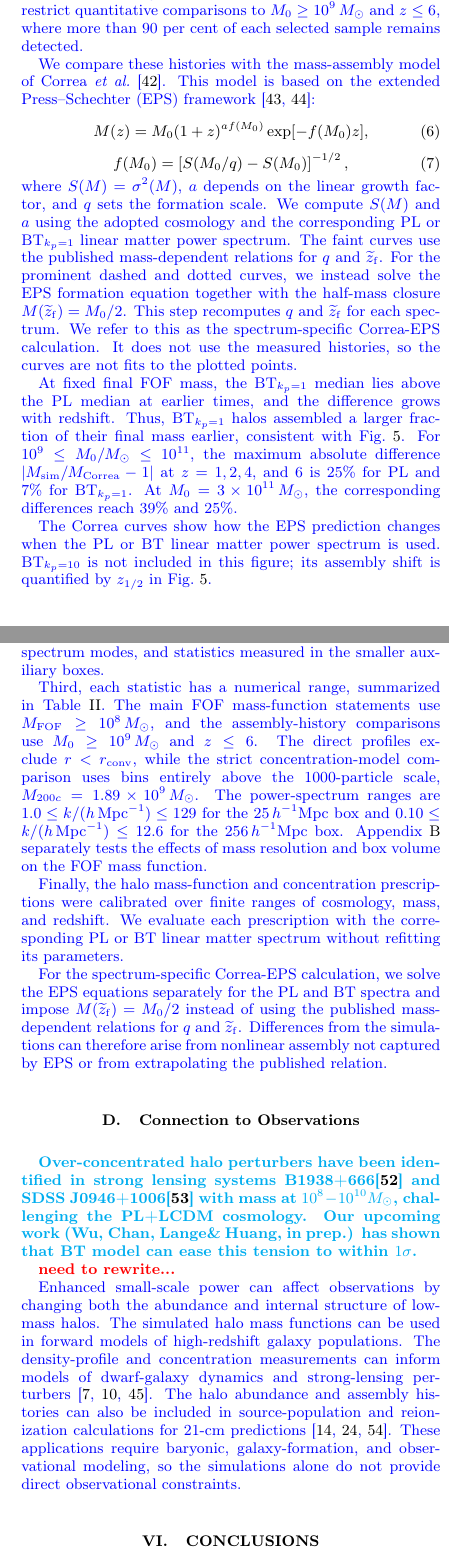
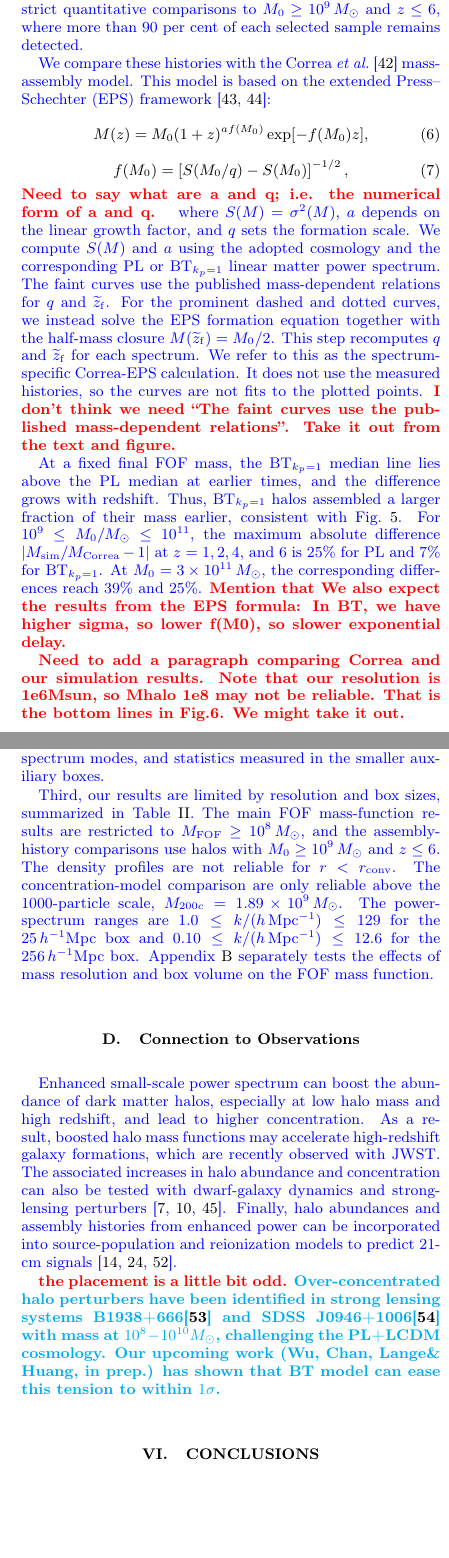
Before and after one commit to HainaHuang729/nonlinear-evolution-of-cosmological-structures-with-enhanced-primordial-power-spectrum, a LaTeX paper (main.tex): two parts of the columns of pages 8 and 15 of 23, joined at a grey line, cut so that both start at the same text, the shorter picture padded with empty space. Compiled offline with pdfLaTeX.

Commit message:
Updates from Overleaf

```diff
--- a/main.tex
+++ b/main.tex
@@ -384,7 +387,7 @@ The half-mass assembly redshift, \(z_{1/2}\), is the redshift at which a \(z=0\)
 
 %\Tk{cite  (Bond et al. 1991; Lacey \& Cole 1993) for EPS}
 
-\currentrevisionblue{We compare these histories with the mass-assembly model of \citet{Correa2015MAHI}. This model is based on the extended Press--Schechter (EPS) framework \citep{Bond1991ExcursionSet,LaceyCole1993MergerRates}:}
+\currentrevisionblue{We compare these histories with the \citet{Correa2015MAHI} mass-assembly model. This model is based on the extended Press--Schechter (EPS) framework \citep{Bond1991ExcursionSet,LaceyCole1993MergerRates}:}
 \begin{equation}
 \label{eq:correa2015_mah}
 \revisionblue{M(z)=M_0(1+z)^{a f(M_0)}\exp[-f(M_0)z],}
@@ -393,11 +396,21 @@ The half-mass assembly redshift, \(z_{1/2}\), is the redshift at which a \(z=0\)
 \label{eq:correa2015_fm0}
 \revisionblue{f(M_0)=\left[S(M_0/q)-S(M_0)\right]^{-1/2},}
 \end{equation}
+\Tk{Need to say what are a and q; i.e. the numerical form of a and q. }
 \currentrevisionblue{where \(S(M)=\sigma^2(M)\), \(a\) depends on the linear growth factor, and \(q\) sets the formation scale. We compute \(S(M)\) and \(a\) using the adopted cosmology and the corresponding PL or \BTKPone{} linear matter power spectrum. The faint curves use the published mass-dependent relations for \(q\) and \(\widetilde z_{\rm f}\). For the prominent dashed and dotted curves, we instead solve the EPS formation equation together with the half-mass closure \(M(\widetilde z_{\rm f})=M_0/2\). This step recomputes \(q\) and \(\widetilde z_{\rm f}\) for each spectrum. We refer to this as the spectrum-specific Correa-EPS calculation. It does not use the measured histories, so the curves are not fits to the plotted points.}
+\Tk{I don't think we need ``The faint curves use the published mass-dependent relations''. Take it out from the text and figure.}
 
-\currentrevisionblue{At fixed final FOF mass, the \BTKPone{} median lies above the PL median at earlier times, and the difference grows with redshift. Thus, \BTKPone{} halos assembled a larger fraction of their final mass earlier, consistent with Fig.~\ref{fig:half_mass_redshift}. For \(10^9\le M_0/M_\odot\le10^{11}\), the maximum absolute difference \(\lvert M_{\rm sim}/M_{\rm Correa}-1\rvert\) at \(z=1,2,4,\) and \(6\) is \(25\%\) for PL and \(7\%\) for \BTKPone{}. At \(M_0=3\times10^{11}\,M_\odot\), the corresponding differences reach \(39\%\) and \(25\%\).}
+\currentrevisionblue{At a fixed final FOF mass, the \BTKPone{} median line lies above the PL median at earlier times, and the difference grows with redshift. Thus, \BTKPone{} halos assembled a larger fraction of their mass earlier, consistent with Fig.~\ref{fig:half_mass_redshift}. For \(10^9\le M_0/M_\odot\le10^{11}\), the maximum absolute difference \(\lvert M_{\rm sim}/M_{\rm Correa}-1\rvert\) at \(z=1,2,4,\) and \(6\) is \(25\%\) for PL and \(7\%\) for \BTKPone{}. At \(M_0=3\times10^{11}\,M_\odot\), the corresponding differences reach \(39\%\) and \(25\%\).}
+\Tk{Mention that We also expect the results from the EPS formula: In BT, we have higher sigma, so lower f(M0), so slower exponential delay.}
 
-\currentrevisionblue{The Correa curves show how the EPS prediction changes when the PL or BT linear matter power spectrum is used. \BTKPten{} is not included in this figure; its assembly shift is quantified by \(z_{1/2}\) in Fig.~\ref{fig:half_mass_redshift}.}
+
+\Tk{Need to add a paragraph comparing Correa and our simulation results. Note that our resolution is 1e6Msun, so Mhalo 1e8 may not be reliable. That is the bottom lines in Fig.6. We might take it out. }
+
+
+
+%\currentrevisionblue{The Correa curves show how the EPS prediction changes when the PL or BT linear matter power spectrum is used. }
+
+%\BTKPten{} is not included in this figure; its assembly shift is quantified by \(z_{1/2}\) in Fig.~\ref{fig:half_mass_redshift}.
 
 \begin{figure*}[t]
     \centering
@@ -540,19 +553,22 @@ Fig.~\ref{fig:power_spectra_ratio_z0} shows BT/PL ratios for the \(k_p=1\) and \
 
 
 %For the assembly histories, temporary FOF bridge or split events can interrupt a \texttt{TrackId} history.
-\currentrevisionblue{Third, each statistic has a numerical range, summarized in Table~\ref{tab:trusted_ranges}. The main FOF mass-function statements use \(M_{\rm FOF}\ge10^8\,M_\odot\), and the assembly-history comparisons use \(M_0\ge10^9\,M_\odot\) and \(z\le6\). The direct profiles exclude \(r<r_{\rm conv}\), while the strict concentration-model comparison uses bins entirely above the 1000-particle scale, \(M_{200c}=1.89\times10^9\,M_\odot\). The power-spectrum ranges are \(1.0\le k/(h\,{\rm Mpc}^{-1})\le129\) for the \(25\,h^{-1}{\rm Mpc}\) box and \(0.10\le k/(h\,{\rm Mpc}^{-1})\le12.6\) for the \(256\,h^{-1}{\rm Mpc}\) box. Appendix~\ref{app:fof_hmf_resolution} separately tests the effects of mass resolution and box volume on the FOF mass function.}
 
-\currentrevisionblue{Finally, the halo mass-function and concentration prescriptions were calibrated over finite ranges of cosmology, mass, and redshift. We evaluate each prescription with the corresponding PL or BT linear matter spectrum without refitting its parameters.}
+\currentrevisionblue{Third, our results are limited by resolution and box sizes, summarized in Table~\ref{tab:trusted_ranges}. The main FOF mass-function results are restricted to \(M_{\rm FOF}\ge10^8\,M_\odot\), and the assembly-history comparisons use halos with \(M_0\ge10^9\,M_\odot\) and \(z\le6\). The density profiles are not reliable for \(r<r_{\rm conv}\). The concentration-model comparison are only reliable above the 1000-particle scale, \(M_{200c}=1.89\times10^9\,M_\odot\). The power-spectrum ranges are \(1.0\le k/(h\,{\rm Mpc}^{-1})\le129\) for the \(25\,h^{-1}{\rm Mpc}\) box and \(0.10\le k/(h\,{\rm Mpc}^{-1})\le12.6\) for the \(256\,h^{-1}{\rm Mpc}\) box. Appendix~\ref{app:fof_hmf_resolution} separately tests the effects of mass resolution and box volume on the FOF mass function.}
 
-\currentrevisionblue{For the spectrum-specific Correa-EPS calculation, we solve the EPS equations separately for the PL and BT spectra and impose \(M(\widetilde z_{\rm f})=M_0/2\) instead of using the published mass-dependent relations for \(q\) and \(\widetilde z_{\rm f}\). Differences from the simulations can therefore arise from nonlinear assembly not captured by EPS or from extrapolating the published relation.}
+%\Tk{no need to repeat}
+%\currentrevisionblue{Finally, the halo mass-function and concentration prescriptions were calibrated over finite ranges of cosmology, mass, and redshift. We evaluate each prescription with the corresponding PL or BT linear matter spectrum without refitting its parameters.}
+
+%\Tk{It is confusing... Only the high redshift result are different from Correa, so it is not non-linear assembly problem.}
+%\currentrevisionblue{For the spectrum-specific Correa-EPS calculation, we solve the EPS equations separately for the PL and BT spectra and impose \(M(\widetilde z_{\rm f})=M_0/2\) instead of using the published mass-dependent relations for \(q\) and \(\widetilde z_{\rm f}\). Differences from the simulations can therefore arise from nonlinear assembly not captured by EPS or from extrapolating the published relation.}
 
 \subsection{Connection to Observations}
 
+\currentrevisionblue{Enhanced small-scale power spectrum can boost the abundance of dark matter halos, especially at low halo mass and high redshift, and lead to higher concentration. As a result, boosted halo mass functions may accelerate high-redshift galaxy formations, which are recently observed with JWST. The associated increases in halo abundance and concentration can also be tested with dwarf-galaxy dynamics and strong-lensing perturbers \citep{Diemer2019,Dekker25DwarfPPS,Gilman22SubgalacticPPS}. Finally, halo abundances and assembly histories from enhanced power can be incorporated into source-population and reionization models to predict 21-cm signals \citep{Munoz20SmallScale21cm,deKruijf25DarkAges,Zhu26SKAPPS}. }
+
+
+\Tk{the placement is a little bit odd.}
 \Jc{Over-concentrated halo perturbers have been identified in strong lensing systems B1938+666\citep{Vegetti12B1938+666} and SDSS J0946+1006\citep{Vegetti101006} with mass at $10^8-10^{10} M_\odot$, challenging the PL+LCDM cosmology. Our upcoming work (Wu, Chan, Lange\& Huang, in prep.) has shown that BT model can ease this tension to within $1\sigma$.}
-
-\Tk{need to rewrite...}
-
-\currentrevisionblue{Enhanced small-scale power can affect observations by changing both the abundance and internal structure of low-mass halos. The simulated halo mass functions can be used in forward models of high-redshift galaxy populations. The density-profile and concentration measurements can inform models of dwarf-galaxy dynamics and strong-lensing perturbers \citep{Diemer2019,Dekker25DwarfPPS,Gilman22SubgalacticPPS}. The halo abundance and assembly histories can also be included in source-population and reionization calculations for 21-cm predictions \citep{Munoz20SmallScale21cm,deKruijf25DarkAges,Zhu26SKAPPS}. These applications require baryonic, galaxy-formation, and observational modeling, so the simulations alone do not provide direct observational constraints.}
 
 % Response-summary table removed; its values are folded into the conclusion bullets.
 
@@ -592,17 +608,7 @@ The main conclusions are as follows:
 
 %\Tk{I think this paragraph can be merged into the previous bullet points. For example, the first bullet talks about halo abundance. We can say how good Reed et al. (2007) FOF and Bocquet et al. (2016) are the fit. Similarly for mass-concentration. Talk about Ishiyama et al. (2021) relation at the end}
 
-\currentrevisionblue{Future work has four priorities. First, other enhanced primordial spectra, including localized Gaussian bumps and smooth blue tilts, should be tested against the same analytic prescriptions. Second, simulations with different random phases and box sizes are needed to quantify realization and finite-volume uncertainties. Third, baryonic and galaxy physics should be added through semi-analytic models, idealized hydrodynamic simulations, and full cosmological galaxy-formation simulations. Finally, comparisons with dwarf galaxies, strong lensing, high-redshift galaxy counts, and 21-cm observations can constrain the primordial power spectrum on small scales.} \Tk{State there are a few ways forwards:
-
-1. different kinds of enhanced power spectrum: gaussian bump, smooth blue tilted, etc. See if the analytic models can still fit well.
-
-2. different phase/seed realisations, different box size, etc.
-
-3. add baryon and galaxy physics. But even in this case, we have semi-analytic models vs hydrodynamics vs full galaxy simulation.
-
-4. Comparison with observations and constrain small scale power spectrum.
-
-}
+\currentrevisionblue{There are a few promising research directions. First, alternative enhanced primordial spectra, including localized Gaussian bumps \citep{Tkac24BumpyPPS} and smooth blue tilts \citep{2026arXiv260522161K}, should be tested against the same analytic models. Second, simulations with different random initial phases and box sizes are needed to quantify realization-realization scatters and finite-volume uncertainties. To connect these models to observable signatures, baryonic and galaxy physics should be incorporated through semi-analytic models, hydrodynamic simulations, and/or full cosmological galaxy-formation simulations. Comparisons with dwarf galaxies, strong lensing (Wu, Chan, Lange\& Huang, in prep.), high-redshift galaxy counts, and 21-cm observations (Yang, Chan, Huang, Theuns, Richings, in prep.) can constrain the primordial power spectrum on small (sub-galactic) scales.}
 
 \section*{Data Availability}
 
```
Also changed, not shown: main.tex (15 more changed lines).
